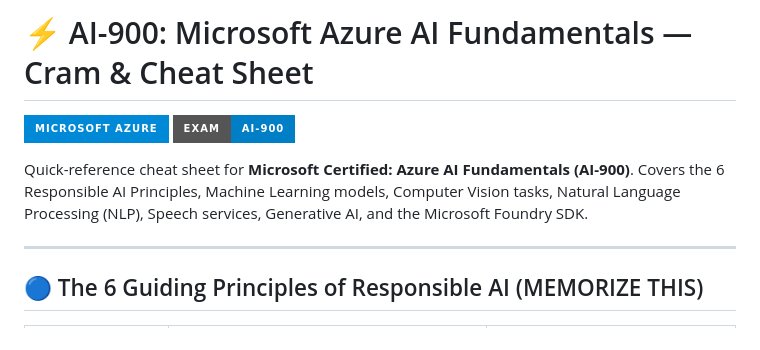
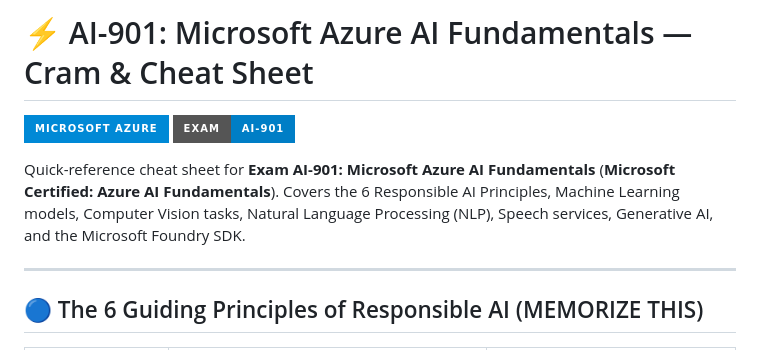
Before and after one commit to sharjeel-qasim/certification-exams, a Markdown page: azure/ai-901-azure-ai-fundamentals/CHEAT_SHEET.md, the part around the change. GitHub-like rendering; badges without logos.

```diff
--- a/azure/ai-900-azure-ai-fundamentals/CHEAT_SHEET.md
+++ b/azure/ai-901-azure-ai-fundamentals/CHEAT_SHEET.md
@@ -1,9 +1,9 @@
-# ⚡ AI-900: Microsoft Azure AI Fundamentals — Cram & Cheat Sheet
+# ⚡ AI-901: Microsoft Azure AI Fundamentals — Cram & Cheat Sheet
 
 [![Azure](https://img.shields.io/badge/Microsoft_Azure-0089D6?style=for-the-badge&logo=microsoft-azure&logoColor=white)](https://azure.microsoft.com/)
-[![Exam](https://img.shields.io/badge/Exam-AI--900-blue?style=for-the-badge)](#-high-frequency-exam-topics)
+[![Exam](https://img.shields.io/badge/Exam-AI--901-blue?style=for-the-badge)](#-high-frequency-exam-topics)
 
-Quick-reference cheat sheet for **Microsoft Certified: Azure AI Fundamentals (AI-900)**. Covers the 6 Responsible AI Principles, Machine Learning models, Computer Vision tasks, Natural Language Processing (NLP), Speech services, Generative AI, and the Microsoft Foundry SDK.
+Quick-reference cheat sheet for **Exam AI-901: Microsoft Azure AI Fundamentals** (**Microsoft Certified: Azure AI Fundamentals**). Covers the 6 Responsible AI Principles, Machine Learning models, Computer Vision tasks, Natural Language Processing (NLP), Speech services, Generative AI, and the Microsoft Foundry SDK.
 
 ---
 
```
Also changed, not shown: README.md (+2 -2 lines), azure/ai-901-azure-ai-fundamentals/README.md (renamed from azure/ai-900-azure-ai-fundamentals/README.md, +4 -4 lines).
